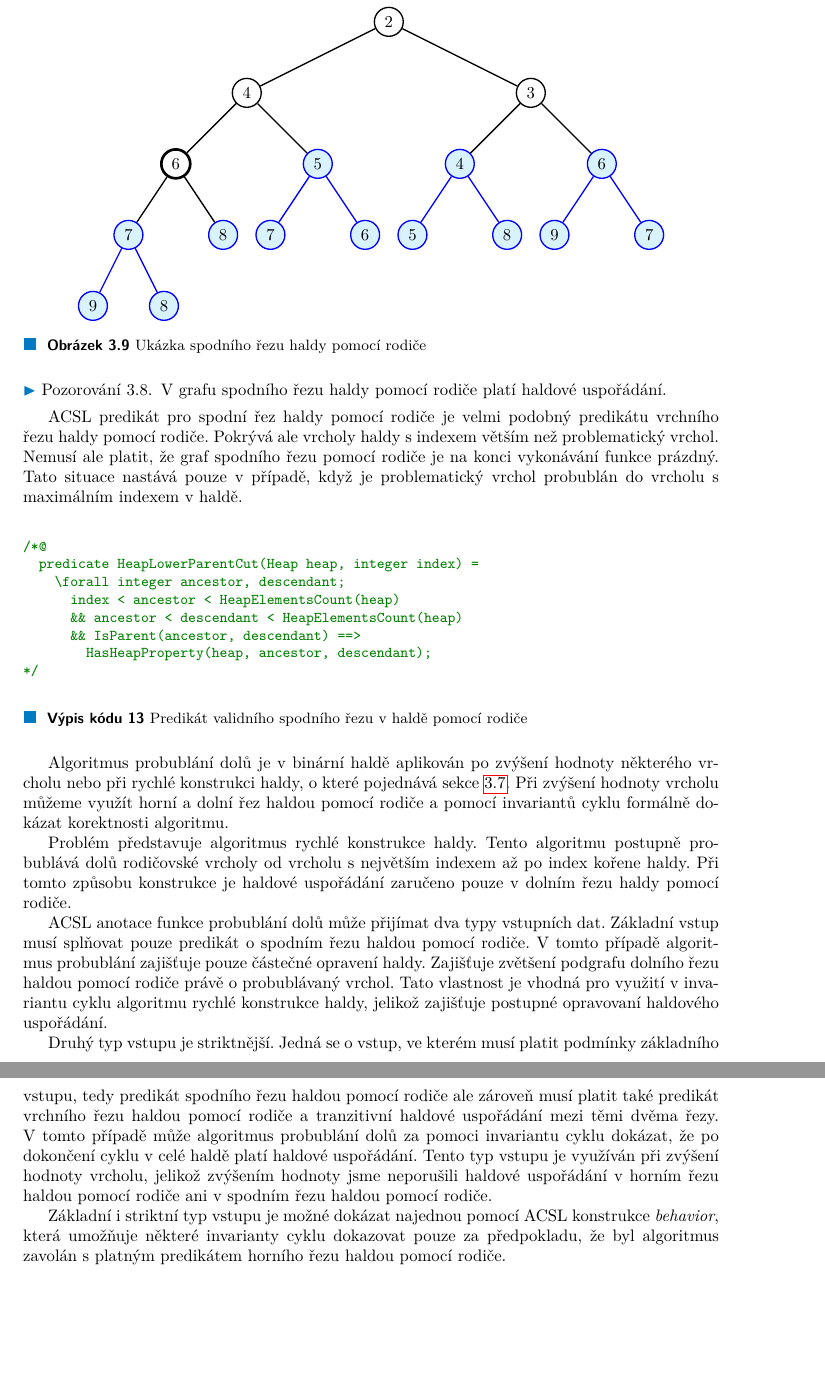
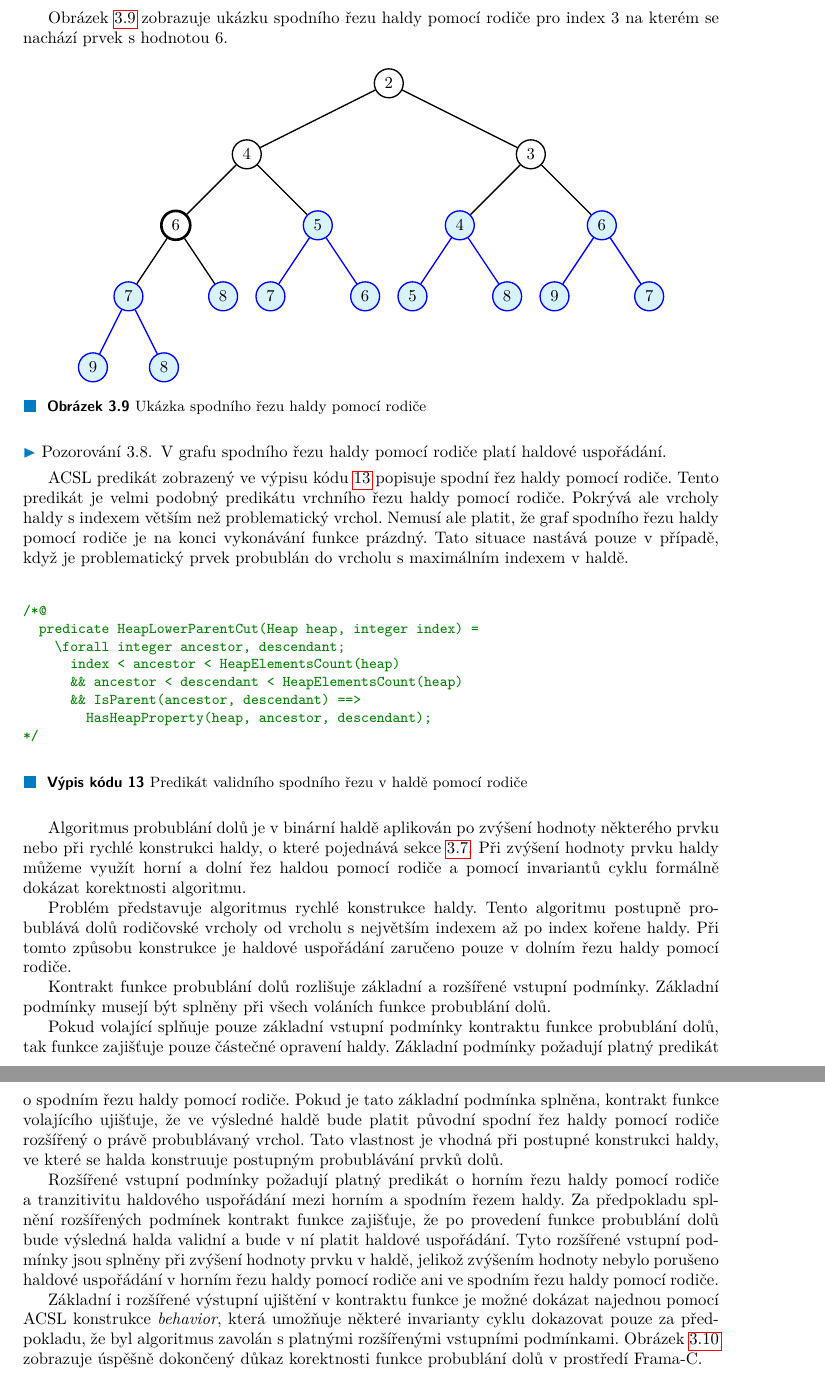
Before and after one commit to zapotocnylubos/bachelor-thesis-text, a LaTeX thesis (ctufit-thesis.tex, which reads text/text.tex): two parts of pages 31 and 32 of 50, joined at a grey line, cut at the place of the change, the shorter picture padded with empty space. Compiled offline with pdfLaTeX.

Commit message:
Reviewed BubbleDown section

```diff
--- a/text/text.tex
+++ b/text/text.tex
@@ -709,6 +714,10 @@ ACSL kód popisující vrchní řez haldy pomocí rodiče nevytváří nový pod
 	  \item[] $E' = \{ (u, v): (u, v) \in E \land u \in V' \land v \in V' \}$.
 	\end{enumerate}
 \end{definition}
+
+\pagebreak
+
+Obrázek \ref{img:heap-lower-parent-cut} zobrazuje ukázku spodního řezu haldy pomocí rodiče pro index 3 na kterém se nachází prvek s hodnotou 6.
 
 \begin{figure}[H]
 	\centering
@@ -738,14 +747,15 @@ ACSL kód popisující vrchní řez haldy pomocí rodiče nevytváří nový pod
 			}
 		};
 	\end{tikzpicture}
-	\caption{Ukázka spodního řezu haldy pomocí rodiče}\label{img:heap-lower-parent-cut}
+	\caption{Ukázka spodního řezu haldy pomocí rodiče}
+	\label{img:heap-lower-parent-cut}
 \end{figure}
 
 \begin{remark}
 	V grafu spodního řezu haldy pomocí rodiče platí haldové uspořádání.
 \end{remark}
 
-ACSL predikát pro spodní řez haldy pomocí rodiče je velmi podobný predikátu vrchního řezu haldy pomocí rodiče. Pokrývá ale vrcholy haldy s indexem větším než problematický vrchol. Nemusí ale platit, že graf spodního řezu pomocí rodiče je na konci vykonávání funkce prázdný. Tato situace nastává pouze v případě, když je problematický vrchol probublán do vrcholu s maximálním indexem v haldě.
+ACSL predikát zobrazený ve výpisu kódu \ref{acsl:HeapLowerParentCut} popisuje spodní řez haldy pomocí rodiče. Tento predikát je velmi podobný predikátu vrchního řezu haldy pomocí rodiče. Pokrývá ale vrcholy haldy s indexem větším než problematický vrchol. Nemusí ale platit, že graf spodního řezu haldy pomocí rodiče je na konci vykonávání funkce prázdný. Tato situace nastává pouze v případě, když je problematický prvek probublán do vrcholu s maximálním indexem v haldě.
 
 \begin{listing}[H]
 	\caption{Predikát validního spodního řezu v haldě pomocí rodiče}
@@ -762,15 +772,17 @@ ACSL predikát pro spodní řez haldy pomocí rodiče je velmi podobný prediká
 	\end{minted}
 \end{listing}
 
-Algoritmus probublání dolů je v binární haldě aplikován po zvýšení hodnoty některého vrcholu nebo při rychlé konstrukci haldy, o které pojednává sekce \ref{subsec:HeapBuild}. Při zvýšení hodnoty vrcholu můžeme využít horní a dolní řez haldou pomocí rodiče a pomocí invariantů cyklu formálně dokázat korektnosti algoritmu.
+Algoritmus probublání dolů je v binární haldě aplikován po zvýšení hodnoty některého prvku nebo při rychlé konstrukci haldy, o které pojednává sekce \ref{subsec:HeapBuild}. Při zvýšení hodnoty prvku haldy můžeme využít horní a dolní řez haldou pomocí rodiče a pomocí invariantů cyklu formálně dokázat korektnosti algoritmu.
 
 Problém představuje algoritmus rychlé konstrukce haldy. Tento algoritmu postupně probublává dolů rodičovské vrcholy od vrcholu s největším indexem až po index kořene haldy. Při tomto způsobu konstrukce je haldové uspořádání zaručeno pouze v dolním řezu haldy pomocí rodiče.
 
-ACSL anotace funkce probublání dolů může přijímat dva typy vstupních dat. Základní vstup musí splňovat pouze predikát o spodním řezu haldou pomocí rodiče. V tomto případě algoritmus probublání zajišťuje pouze částečné opravení haldy. Zajišťuje zvětšení podgrafu dolního řezu haldou pomocí rodiče právě o probublávaný vrchol. Tato vlastnost je vhodná pro využití v invariantu cyklu algoritmu rychlé konstrukce haldy, jelikož zajišťuje postupné opravovaní haldového uspořádání.
+Kontrakt funkce probublání dolů rozlišuje základní a rozšířené vstupní podmínky. Základní podmínky musejí být splněny při všech voláních funkce probublání dolů.
 
-Druhý typ vstupu je striktnější. Jedná se o vstup, ve kterém musí platit podmínky základního vstupu, tedy predikát spodního řezu haldou pomocí rodiče ale zároveň musí platit také predikát vrchního řezu haldou pomocí rodiče a tranzitivní haldové uspořádání mezi těmi dvěma řezy. V tomto případě může algoritmus probublání dolů za pomoci invariantu cyklu dokázat, že po dokončení cyklu v celé haldě platí haldové uspořádání. Tento typ vstupu je využíván při zvýšení hodnoty vrcholu, jelikož zvýšením hodnoty jsme neporušili haldové uspořádání v horním řezu haldou pomocí rodiče ani v spodním řezu haldou pomocí rodiče.
+Pokud volající splňuje pouze základní vstupní podmínky kontraktu funkce probublání dolů, tak funkce zajišťuje pouze částečné opravení haldy. Základní podmínky požadují platný predikát o~spodním řezu haldy pomocí rodiče. Pokud je tato základní podmínka splněna, kontrakt funkce volajícího ujišťuje, že ve výsledné haldě bude platit původní spodní řez haldy pomocí rodiče rozšířený o~právě probublávaný vrchol. Tato vlastnost je vhodná při postupné konstrukci haldy, ve které se halda konstruuje postupným probublávání prvků dolů.
 
-Základní i striktní typ vstupu je možné dokázat najednou pomocí ACSL konstrukce \textit{behavior}, která umožňuje některé invarianty cyklu dokazovat pouze za předpokladu, že byl algoritmus zavolán s platným predikátem horního řezu haldou pomocí rodiče.
+Rozšířené vstupní podmínky požadují platný predikát o~horním řezu haldy pomocí rodiče a~tranzitivitu haldového uspořádání mezi horním a spodním řezem haldy. Za předpokladu splnění rozšířených podmínek kontrakt funkce zajišťuje, že po provedení funkce probublání dolů bude výsledná halda validní a bude v ní platit haldové uspořádání. Tyto rozšířené vstupní podmínky jsou splněny při zvýšení hodnoty prvku v haldě, jelikož zvýšením hodnoty nebylo porušeno haldové uspořádání v horním řezu haldy pomocí rodiče ani ve spodním řezu haldy pomocí rodiče.
+
+Základní i rozšířené výstupní ujištění v kontraktu funkce je možné dokázat najednou pomocí ACSL konstrukce \textit{behavior}, která umožňuje některé invarianty cyklu dokazovat pouze za předpokladu, že byl algoritmus zavolán s platnými rozšířenými vstupními podmínkami. Obrázek \ref{img:F-C-HeapBubbleDown} zobrazuje úspěšně dokončený důkaz korektnosti funkce probublání dolů v prostředí Frama-C.
 
 \begin{figure}[H]
 	\centering
```
Also changed, not shown: text/bib-database.bib (+2 -1 lines), images/frama-c-HeapBubbleUp.png, images/frama-c-HeapFindMin.png, text/text.tex (21 more changed lines).
